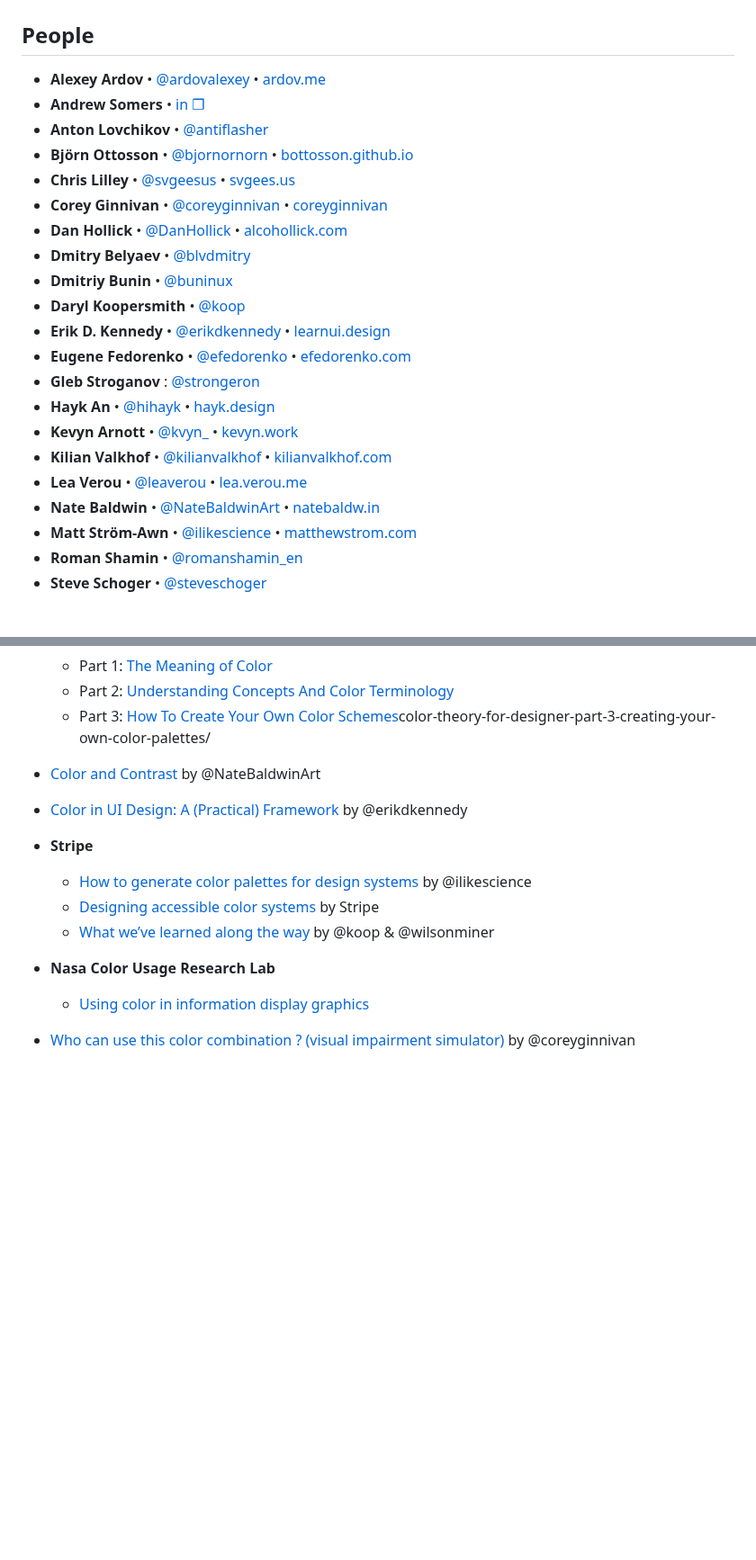
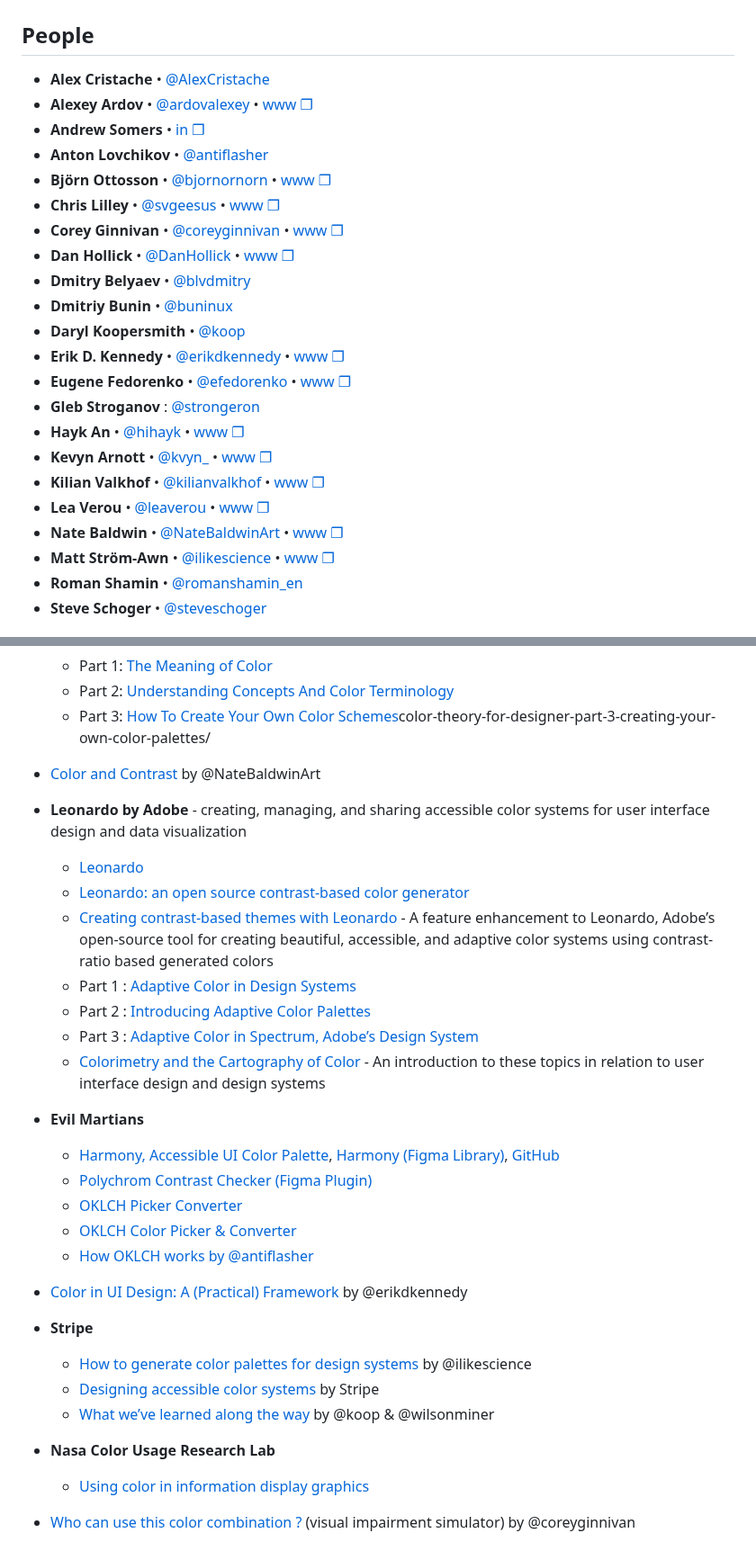
Before and after one commit to bpoulain/bpoulain.github.io, a Markdown page: 101_Color.md, 2 parts joined by grey strips. Shown at 90% size. Rendered like a GitHub page; blank space fills up the shorter version.

```diff
--- a/101_Color.md
+++ b/101_Color.md
@@ -2,25 +2,26 @@
 
 ## People
 
-- **Alexey Ardov** • [@ardovalexey](https://twitter.com/ardovalexey) • [ardov.me](https://ardov.me/)
+- **Alex Cristache** • [@AlexCristache](https://twitter.com/AlexCristache)
+- **Alexey Ardov** • [@ardovalexey](https://twitter.com/ardovalexey) • [www  ❐](https://ardov.me/)
 - **Andrew Somers** • [in ❐](https://www.linkedin.com/in/andrew-m-somers/)
 - **Anton Lovchikov** • [@antiflasher](https://twitter.com/antiflasher)
-- **Björn Ottosson** • [@bjornornorn](https://twitter.com/bjornornorn) • [bottosson.github.io](https://bottosson.github.io/)
-- **Chris Lilley** • [@svgeesus](https://twitter.com/svgeesus) • [svgees.us](https://svgees.us/)
-- **Corey Ginnivan** • [@coreyginnivan](https://twitter.com/CoreyGinnivan) • [coreyginnivan](https://read.cv/coreyginnivan)
-- **Dan Hollick** • [@DanHollick](https://twitter.com/DanHollick) • [alcohollick.com](https://alcohollick.com/)
+- **Björn Ottosson** • [@bjornornorn](https://twitter.com/bjornornorn) • [www  ❐](https://bottosson.github.io/)
+- **Chris Lilley** • [@svgeesus](https://twitter.com/svgeesus) • [www  ❐](https://svgees.us/)
+- **Corey Ginnivan** • [@coreyginnivan](https://twitter.com/CoreyGinnivan) • [www  ❐](https://read.cv/coreyginnivan)
+- **Dan Hollick** • [@DanHollick](https://twitter.com/DanHollick) • [www  ❐](https://alcohollick.com/)
 - **Dmitry Belyaev** • [@blvdmitry](https://twitter.com/blvdmitry)
 - **Dmitriy Bunin** • [@buninux](https://twitter.com/buninux)
 - **Daryl Koopersmith** • [@koop](https://twitter.com/koop)
-- **Erik D. Kennedy** • [@erikdkennedy](https://twitter.com/erikdkennedy) • [learnui.design](https://www.learnui.design/)
-- **Eugene Fedorenko** • [@efedorenko](https://twitter.com/efedorenko) • [efedorenko.com](https://efedorenko.com/)
+- **Erik D. Kennedy** • [@erikdkennedy](https://twitter.com/erikdkennedy) • [www  ❐](https://www.learnui.design/)
+- **Eugene Fedorenko** • [@efedorenko](https://twitter.com/efedorenko) • [www  ❐](https://efedorenko.com/)
 - **Gleb Stroganov** : [@strongeron](https://twitter.com/strongeron)
-- **Hayk An** • [@hihayk](https://twitter.com/hihayk) • [hayk.design](https://hayk.design/)
-- **Kevyn Arnott** • [@kvyn_](https://twitter.com/kvyn_) • [kevyn.work](https://kevyn.work/)
-- **Kilian Valkhof** • [@kilianvalkhof](https://twitter.com/kilianvalkhof) • [kilianvalkhof.com](kilianvalkhof.com)
-- **Lea Verou** • [@leaverou](https://twitter.com/leaverou) • [lea.verou.me](https://lea.verou.me/)
-- **Nate Baldwin** • [@NateBaldwinArt](https://twitter.com/NateBaldwinArt) • [natebaldw.in](https://natebaldw.in/)
-- **Matt Ström-Awn** • [@ilikescience](https://twitter.com/ilikescience) • [matthewstrom.com](https://matthewstrom.com/)
+- **Hayk An** • [@hihayk](https://twitter.com/hihayk) • [www  ❐](https://hayk.design/)
+- **Kevyn Arnott** • [@kvyn_](https://twitter.com/kvyn_) • [www  ❐](https://kevyn.work/)
+- **Kilian Valkhof** • [@kilianvalkhof](https://twitter.com/kilianvalkhof) • [www  ❐](kilianvalkhof.com)
+- **Lea Verou** • [@leaverou](https://twitter.com/leaverou) • [www  ❐](https://lea.verou.me/)
+- **Nate Baldwin** • [@NateBaldwinArt](https://twitter.com/NateBaldwinArt) • [www  ❐](https://natebaldw.in/)
+- **Matt Ström-Awn** • [@ilikescience](https://twitter.com/ilikescience) • [www  ❐](https://matthewstrom.com/)
 - **Roman Shamin** • [@romanshamin_en](https://twitter.com/romanshamin_en)
 - **Steve Schoger** • [@steveschoger](https://twitter.com/steveschoger)
 
@@ -51,6 +52,22 @@
 
 - [Color and Contrast](https://colorandcontrast.com/) by @NateBaldwinArt
 
+- **Leonardo by Adobe** - creating, managing, and sharing accessible color systems for user interface design and data visualization
+    - [Leonardo](https://leonardocolor.io)
+    - [Leonardo: an open source contrast-based color generator](https://medium.com/@NateBaldwin/leonardo-an-open-source-contrast-based-color-generator-92d61b6521d2)
+    - [Creating contrast-based themes with Leonardo](https://uxdesign.cc/creating-contrast-based-themes-with-leonardo-32b6219a090f) - A feature enhancement to Leonardo, Adobe’s open-source tool for creating beautiful, accessible, and adaptive color systems using contrast-ratio based generated colors
+    - Part 1 : [Adaptive Color in Design Systems](https://medium.com/thinking-design/adaptive-color-in-design-systems-7bcd2e664fa0)
+    - Part 2 : [Introducing Adaptive Color Palettes](https://medium.com/thinking-design/introducing-adaptive-color-palettes-111b5842fc88)
+    - Part 3 : [Adaptive Color in Spectrum, Adobe’s Design System](https://medium.com/thinking-design/adaptive-color-in-spectrum-adobes-design-system-feeeec89a2c7)
+    - [Colorimetry and the Cartography of Color](https://medium.com/thinking-design/colorimetry-and-the-cartography-of-color-415ef5315c0a) - An introduction to these topics in relation to user interface design and design systems
+
+- **Evil Martians**
+    - [Harmony, Accessible UI Color Palette](https://evilmartians.com/opensource/harmony), [Harmony (Figma Library)](https://www.figma.com/community/file/1287828769207775946/harmony-accessible-ui-color-palette), [GitHub](https://github.com/evilmartians/harmony)
+    - [Polychrom Contrast Checker (Figma Plugin)](https://www.figma.com/community/plugin/1281280685402026529/polychrom)
+    - [OKLCH Picker Converter](https://oklch.com/)
+    - [OKLCH Color Picker & Converter](https://evilmartians.com/opensource/oklch-color-picker)
+    - [How OKLCH works by @antiflasher](https://twitter.com/antiflasher/status/1715339355055653193)
+
 - [Color in UI Design: A (Practical) Framework](https://www.learnui.design/blog/color-in-ui-design-a-practical-framework.html) by @erikdkennedy
 
 - **Stripe**
@@ -61,4 +78,4 @@
 - **Nasa Color Usage Research Lab**
     - [Using color in information display graphics](https://colorusage.arc.nasa.gov/)
 
-- [Who can use this color combination ? (visual impairment simulator)](https://www.whocanuse.com/) by @coreyginnivan
+- [Who can use this color combination ?](https://www.whocanuse.com/) (visual impairment simulator) by @coreyginnivan
```
